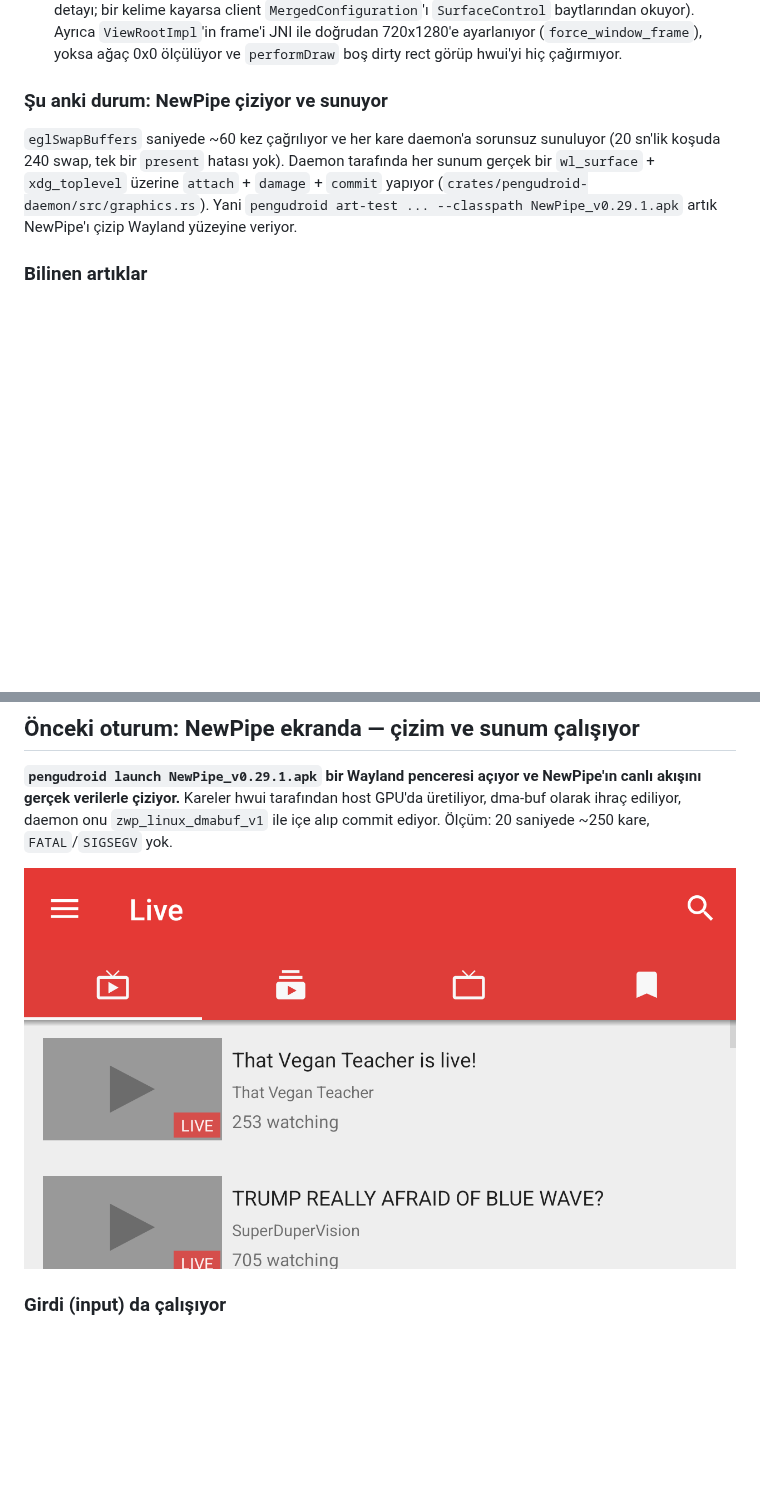
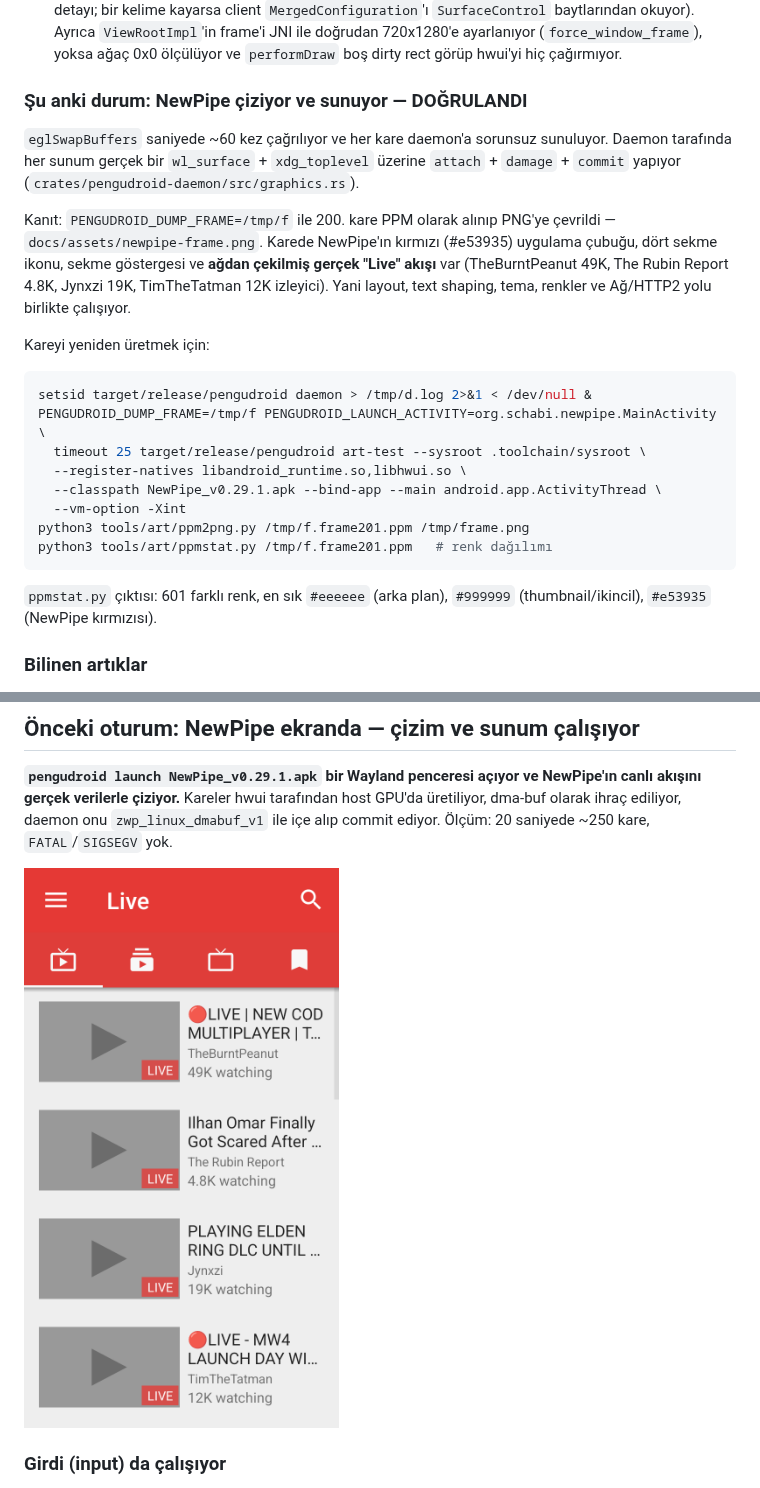
Before and after one commit to denizomer10/PenguDroid, a Markdown page: docs/STATUS.md, 2 parts joined by grey strips. GitHub-like rendering; pictures changed too: docs/screenshots/newpipe.png; blank space fills up the shorter version.

````diff
--- a/docs/STATUS.md
+++ b/docs/STATUS.md
@@ -45,14 +45,35 @@ döndürüyor (hwui başka bir değerde assert ediyor).
    (`force_window_frame`), yoksa ağaç 0x0 ölçülüyor ve `performDraw` boş dirty
    rect görüp hwui'yi hiç çağırmıyor.
 
-### Şu anki durum: NewPipe çiziyor ve sunuyor
+### Şu anki durum: NewPipe çiziyor ve sunuyor — DOĞRULANDI
 
 `eglSwapBuffers` saniyede ~60 kez çağrılıyor ve her kare daemon'a sorunsuz
-sunuluyor (20 sn'lik koşuda 240 swap, tek bir `present` hatası yok). Daemon
-tarafında her sunum gerçek bir `wl_surface` + `xdg_toplevel` üzerine
-`attach` + `damage` + `commit` yapıyor (`crates/pengudroid-daemon/src/graphics.rs`).
-Yani `pengudroid art-test ... --classpath NewPipe_v0.29.1.apk` artık NewPipe'ı
-çizip Wayland yüzeyine veriyor.
+sunuluyor. Daemon tarafında her sunum gerçek bir `wl_surface` +
+`xdg_toplevel` üzerine `attach` + `damage` + `commit` yapıyor
+(`crates/pengudroid-daemon/src/graphics.rs`).
+
+Kanıt: `PENGUDROID_DUMP_FRAME=/tmp/f` ile 200. kare PPM olarak alınıp PNG'ye
+çevrildi — `docs/assets/newpipe-frame.png`. Karede NewPipe'ın kırmızı
+(#e53935) uygulama çubuğu, dört sekme ikonu, sekme göstergesi ve **ağdan
+çekilmiş gerçek "Live" akışı** var (TheBurntPeanut 49K, The Rubin Report 4.8K,
+Jynxzi 19K, TimTheTatman 12K izleyici). Yani layout, text shaping, tema,
+renkler ve Ağ/HTTP2 yolu birlikte çalışıyor.
+
+Kareyi yeniden üretmek için:
+
+```sh
+setsid target/release/pengudroid daemon > /tmp/d.log 2>&1 < /dev/null &
+PENGUDROID_DUMP_FRAME=/tmp/f PENGUDROID_LAUNCH_ACTIVITY=org.schabi.newpipe.MainActivity \
+  timeout 25 target/release/pengudroid art-test --sysroot .toolchain/sysroot \
+  --register-natives libandroid_runtime.so,libhwui.so \
+  --classpath NewPipe_v0.29.1.apk --bind-app --main android.app.ActivityThread \
+  --vm-option -Xint
+python3 tools/art/ppm2png.py /tmp/f.frame201.ppm /tmp/frame.png
+python3 tools/art/ppmstat.py /tmp/f.frame201.ppm   # renk dağılımı
+```
+
+`ppmstat.py` çıktısı: 601 farklı renk, en sık `#eeeeee` (arka plan),
+`#999999` (thumbnail/ikincil), `#e53935` (NewPipe kırmızısı).
 
 ### Bilinen artıklar
 
````
Also changed, not shown: README.md (+2 -2 lines), docs/assets/newpipe-frame.png (added), 2 other files.
